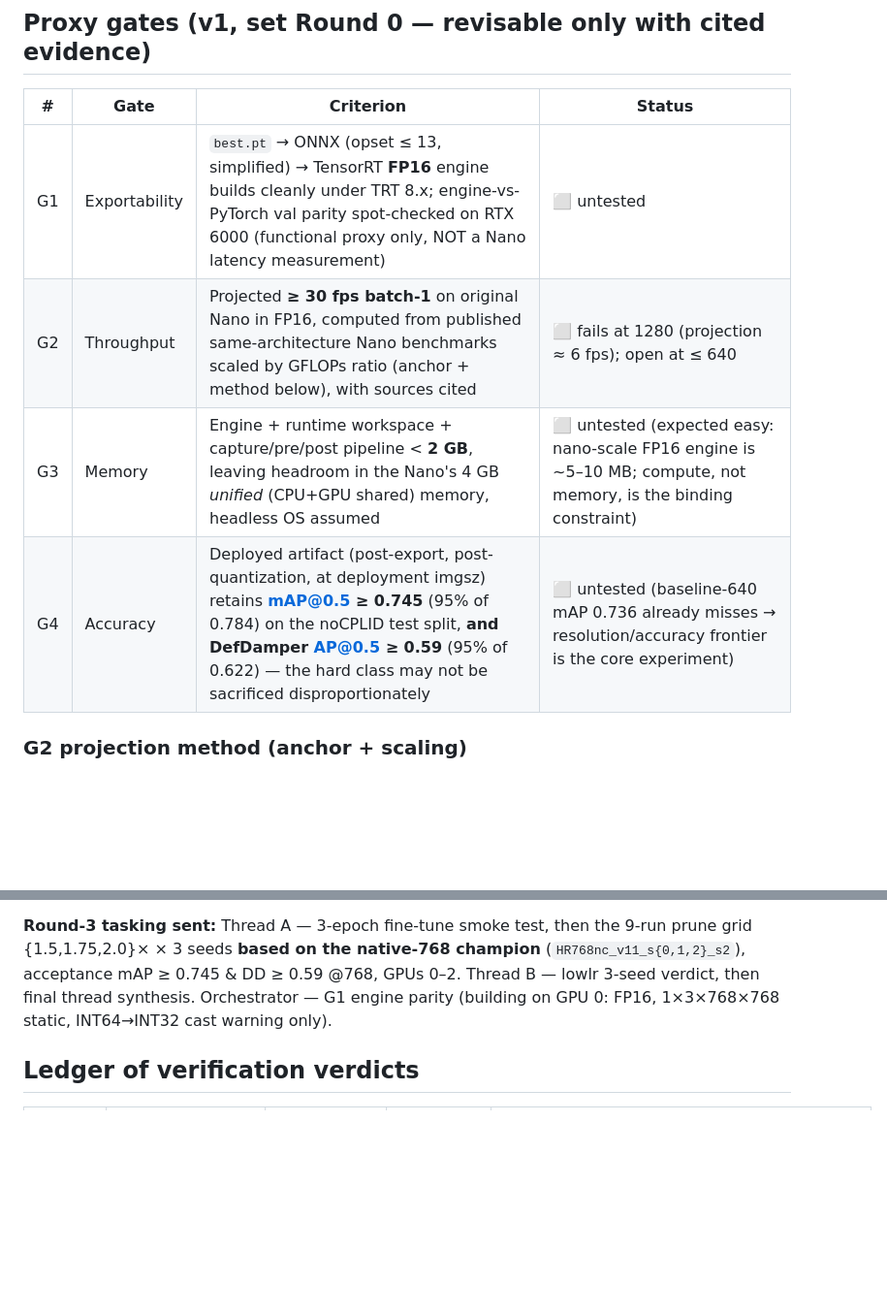
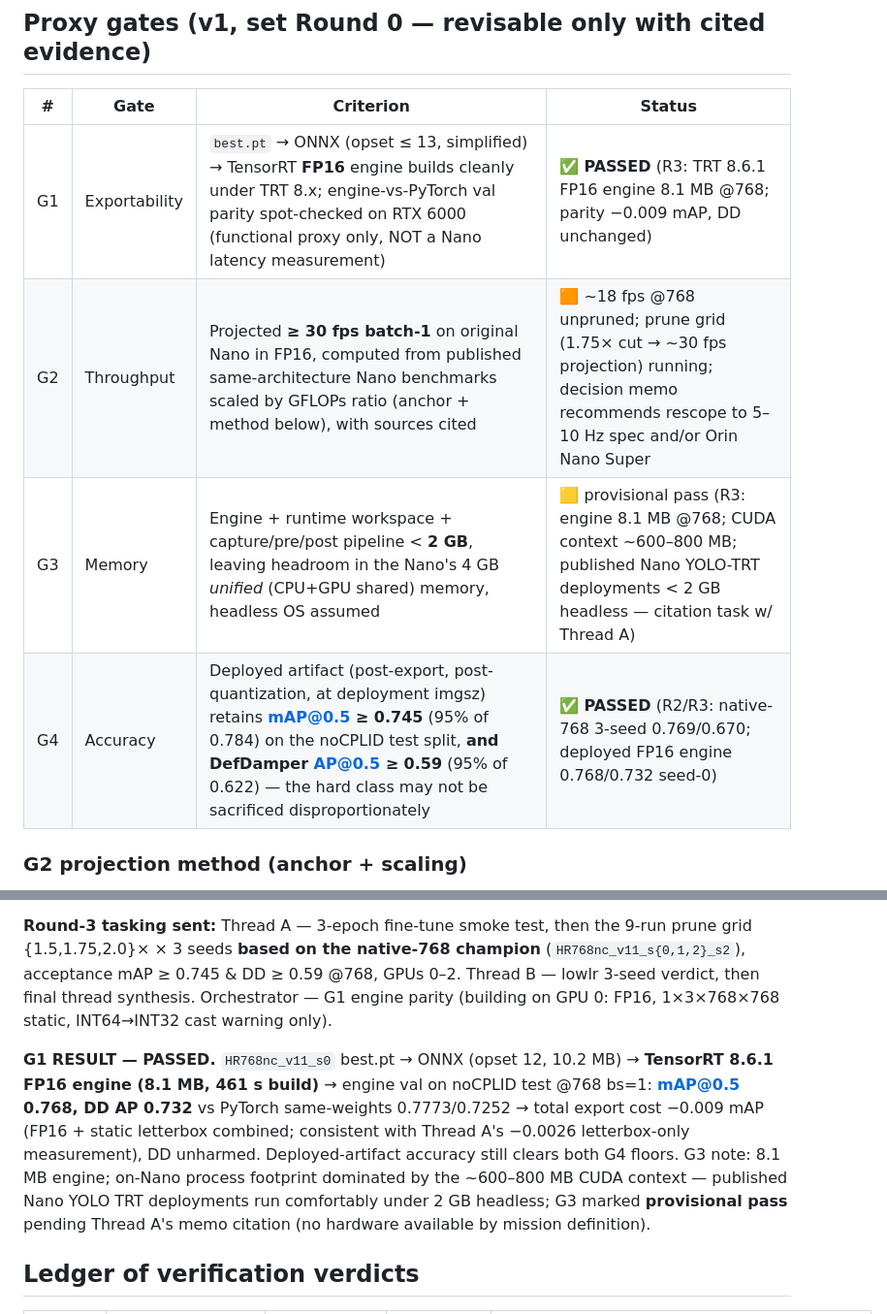
Before and after one commit to eduardoloz/atli-inspection, a Markdown page: README-OPTIMIZATION.md, 2 parts joined by grey strips. Shown at 97% size. Drawn GitHub-style; blank space fills up the shorter version.

Commit message:
G1 PASSED: TRT 8.6.1 FP16 engine parity -0.009 mAP, DD unharmed; G4 passed; G3 provisional; scoreboard updated
Co-Authored-By: Claude Fable 5 <noreply@anthropic.com>

```diff
--- a/README-OPTIMIZATION.md
+++ b/README-OPTIMIZATION.md
@@ -14,10 +14,10 @@ Iteratively optimize the champion detector (**HROaug_v11** = YOLOv11n, 2.6M para
 ## Proxy gates (v1, set Round 0 — revisable only with cited evidence)
 | # | Gate | Criterion | Status |
 |---|------|-----------|--------|
-| G1 | Exportability | `best.pt` → ONNX (opset ≤ 13, simplified) → TensorRT **FP16** engine builds cleanly under TRT 8.x; engine-vs-PyTorch val parity spot-checked on RTX 6000 (functional proxy only, NOT a Nano latency measurement) | ⬜ untested |
-| G2 | Throughput | Projected **≥ 30 fps batch-1** on original Nano in FP16, computed from published same-architecture Nano benchmarks scaled by GFLOPs ratio (anchor + method below), with sources cited | ⬜ fails at 1280 (projection ≈ 6 fps); open at ≤ 640 |
-| G3 | Memory | Engine + runtime workspace + capture/pre/post pipeline < **2 GB**, leaving headroom in the Nano's 4 GB *unified* (CPU+GPU shared) memory, headless OS assumed | ⬜ untested (expected easy: nano-scale FP16 engine is ~5–10 MB; compute, not memory, is the binding constraint) |
-| G4 | Accuracy | Deployed artifact (post-export, post-quantization, at deployment imgsz) retains **mAP@0.5 ≥ 0.745** (95% of 0.784) on the noCPLID test split, **and DefDamper AP@0.5 ≥ 0.59** (95% of 0.622) — the hard class may not be sacrificed disproportionately | ⬜ untested (baseline-640 mAP 0.736 already misses → resolution/accuracy frontier is the core experiment) |
+| G1 | Exportability | `best.pt` → ONNX (opset ≤ 13, simplified) → TensorRT **FP16** engine builds cleanly under TRT 8.x; engine-vs-PyTorch val parity spot-checked on RTX 6000 (functional proxy only, NOT a Nano latency measurement) | ✅ **PASSED** (R3: TRT 8.6.1 FP16 engine 8.1 MB @768; parity −0.009 mAP, DD unchanged) |
+| G2 | Throughput | Projected **≥ 30 fps batch-1** on original Nano in FP16, computed from published same-architecture Nano benchmarks scaled by GFLOPs ratio (anchor + method below), with sources cited | 🟧 ~18 fps @768 unpruned; prune grid (1.75× cut → ~30 fps projection) running; decision memo recommends rescope to 5–10 Hz spec and/or Orin Nano Super |
+| G3 | Memory | Engine + runtime workspace + capture/pre/post pipeline < **2 GB**, leaving headroom in the Nano's 4 GB *unified* (CPU+GPU shared) memory, headless OS assumed | 🟨 provisional pass (R3: engine 8.1 MB @768; CUDA context ~600–800 MB; published Nano YOLO-TRT deployments < 2 GB headless — citation task w/ Thread A) |
+| G4 | Accuracy | Deployed artifact (post-export, post-quantization, at deployment imgsz) retains **mAP@0.5 ≥ 0.745** (95% of 0.784) on the noCPLID test split, **and DefDamper AP@0.5 ≥ 0.59** (95% of 0.622) — the hard class may not be sacrificed disproportionately | ✅ **PASSED** (R2/R3: native-768 3-seed 0.769/0.670; deployed FP16 engine 0.768/0.732 seed-0) |
 
 ### G2 projection method (anchor + scaling)
 - **Anchor (primary source):** YOLOv8n TensorRT **FP16 = 19 fps** on original Jetson Nano (Qengineering C++ TensorRT implementation, github.com/Qengineering/YoloV8-TensorRT-Jetson_Nano — a *favorable* C++ pipeline; Python pipelines run slower).
@@ -120,6 +120,8 @@ Champion weights (3 seeds, trained @1280) evaluated at 6 inference sizes on the
 
 **Round-3 tasking sent:** Thread A — 3-epoch fine-tune smoke test, then the 9-run prune grid {1.5,1.75,2.0}× × 3 seeds **based on the native-768 champion** (`HR768nc_v11_s{0,1,2}_s2`), acceptance mAP ≥ 0.745 & DD ≥ 0.59 @768, GPUs 0–2. Thread B — lowlr 3-seed verdict, then final thread synthesis. Orchestrator — G1 engine parity (building on GPU 0: FP16, 1×3×768×768 static, INT64→INT32 cast warning only).
 
+**G1 RESULT — PASSED.** `HR768nc_v11_s0` best.pt → ONNX (opset 12, 10.2 MB) → **TensorRT 8.6.1 FP16 engine (8.1 MB, 461 s build)** → engine val on noCPLID test @768 bs=1: **mAP@0.5 0.768, DD AP 0.732** vs PyTorch same-weights 0.7773/0.7252 → total export cost −0.009 mAP (FP16 + static letterbox combined; consistent with Thread A's −0.0026 letterbox-only measurement), DD unharmed. Deployed-artifact accuracy still clears both G4 floors. G3 note: 8.1 MB engine; on-Nano process footprint dominated by the ~600–800 MB CUDA context — published Nano YOLO TRT deployments run comfortably under 2 GB headless; G3 marked **provisional pass** pending Thread A's memo citation (no hardware available by mission definition).
+
 ## Ledger of verification verdicts
 | Round | Claim | Source of claim | Verdict | Evidence |
 |---|---|---|---|---|
```
